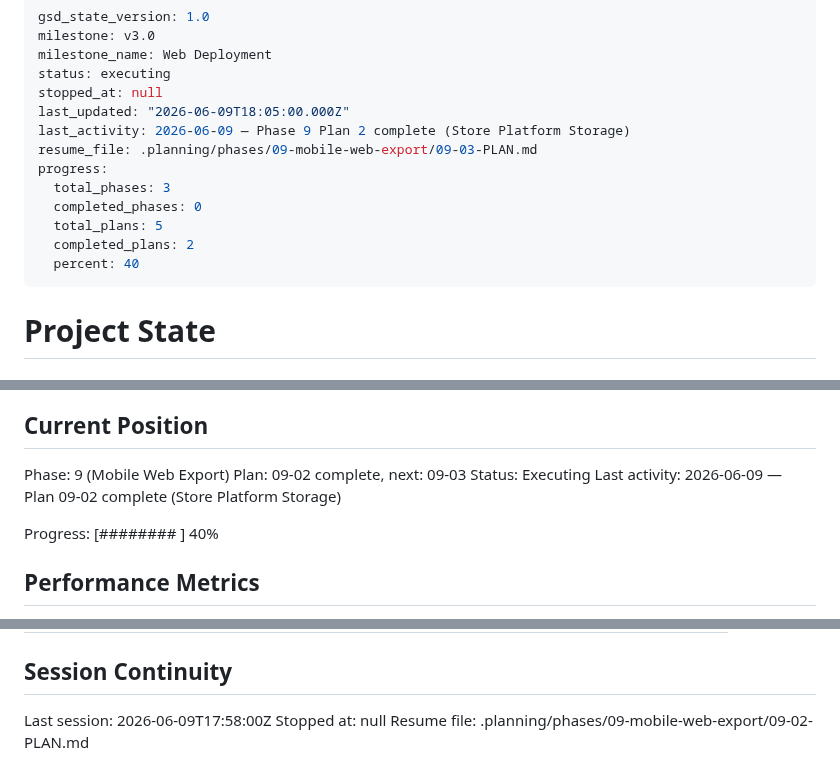
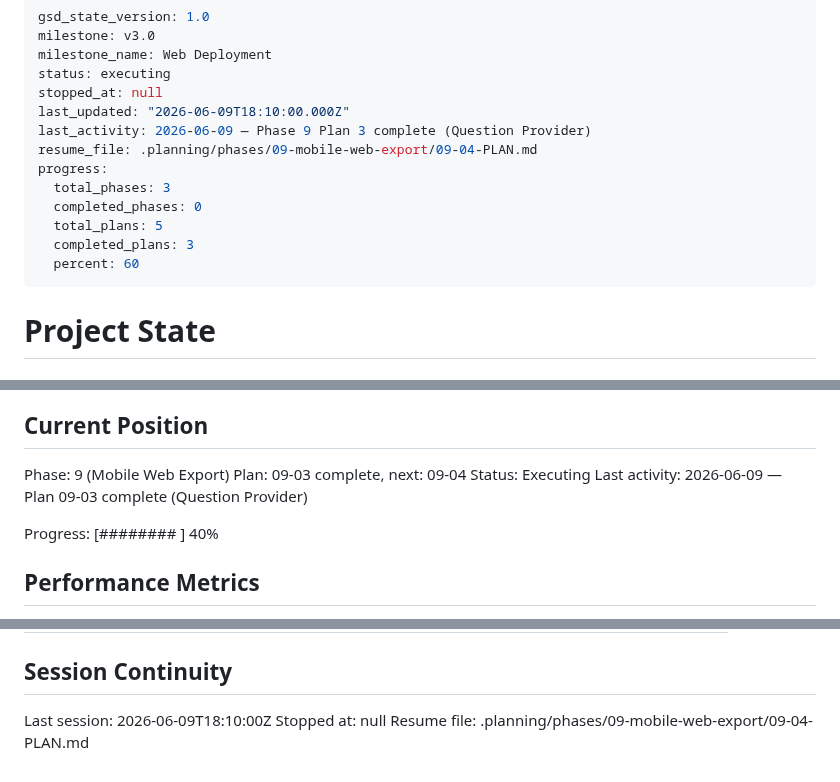
Before and after one commit to kbsimple/trivial-world, a Markdown page: .planning/STATE.md, 3 parts joined by grey strips. Drawn GitHub-style.

Commit message:
docs(09-03): complete question provider plan
- Platform-aware question retrieval (web bundled, mobile database)
- Database initialization guarded for web platform
- Summary: 3 tasks completed, 2 commits

Co-Authored-By: Claude Opus 4.8 <noreply@anthropic.com>

```diff
--- a/.planning/STATE.md
+++ b/.planning/STATE.md
@@ -4,15 +4,15 @@ milestone: v3.0
 milestone_name: Web Deployment
 status: executing
 stopped_at: null
-last_updated: "2026-06-09T18:05:00.000Z"
-last_activity: 2026-06-09 — Phase 9 Plan 2 complete (Store Platform Storage)
-resume_file: .planning/phases/09-mobile-web-export/09-03-PLAN.md
+last_updated: "2026-06-09T18:10:00.000Z"
+last_activity: 2026-06-09 — Phase 9 Plan 3 complete (Question Provider)
+resume_file: .planning/phases/09-mobile-web-export/09-04-PLAN.md
 progress:
   total_phases: 3
   completed_phases: 0
   total_plans: 5
-  completed_plans: 2
-  percent: 40
+  completed_plans: 3
+  percent: 60
 ---
 
 # Project State
@@ -27,9 +27,9 @@ See: .planning/PROJECT.md (updated 2026-06-09)
 ## Current Position
 
 Phase: 9 (Mobile Web Export)
-Plan: 09-02 complete, next: 09-03
+Plan: 09-03 complete, next: 09-04
 Status: Executing
-Last activity: 2026-06-09 — Plan 09-02 complete (Store Platform Storage)
+Last activity: 2026-06-09 — Plan 09-03 complete (Question Provider)
 
 Progress: [########  ] 40%
 
@@ -108,6 +110,6 @@ Items acknowledged and carried forward for future milestones:
 
 ## Session Continuity
 
-Last session: 2026-06-09T17:58:00Z
+Last session: 2026-06-09T18:10:00Z
 Stopped at: null
-Resume file: .planning/phases/09-mobile-web-export/09-02-PLAN.md
+Resume file: .planning/phases/09-mobile-web-export/09-04-PLAN.md
```
Also changed, not shown: other parts of .planning/STATE.md (+3 -1 lines), 1 other file.
